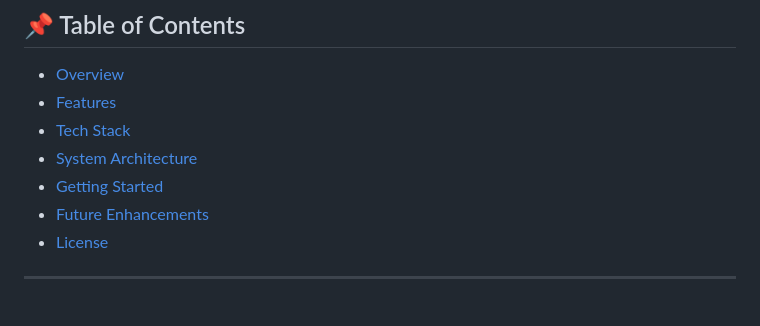
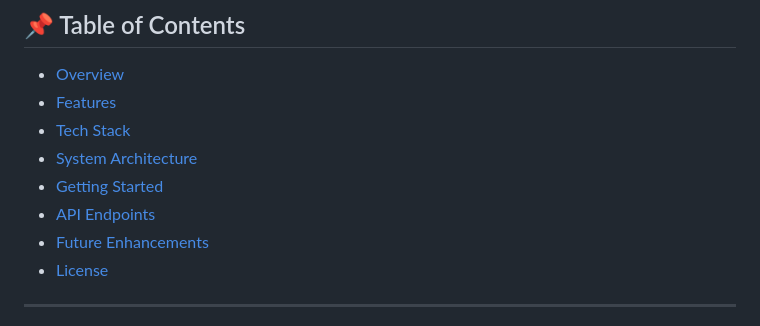
Before and after one commit to Shakshi-das/Voting-system-website-based-on-face-recognition, a Markdown page: README.md, the part around the change. GitHub-like rendering.

```diff
--- a/README.md
+++ b/README.md
@@ -12,6 +12,7 @@ A secure, web-based smart voting system that uses real-time **facial recognition
 - [Tech Stack](#-tech-stack)
 - [System Architecture](#%EF%B8%8F-system-architecture)
 - [Getting Started](#%EF%B8%8F-getting-started)
+- [API Endpoints](#)
 - [Future Enhancements](#-future-enhancements)
 - [License](#-license)
 ---
```
